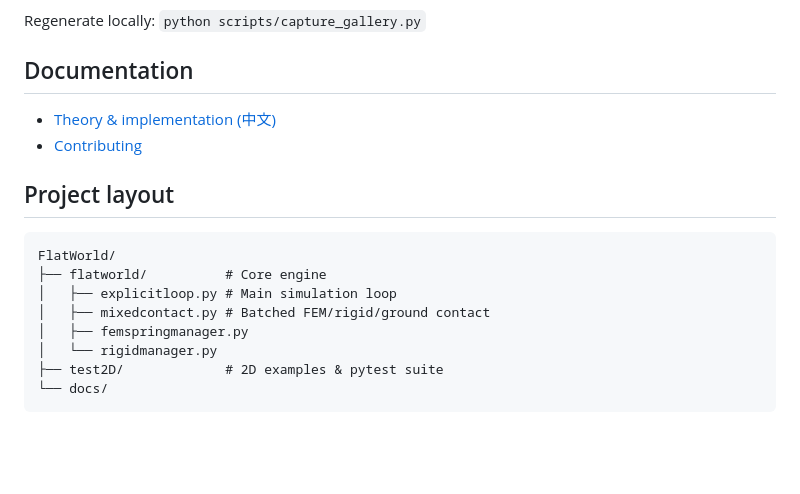
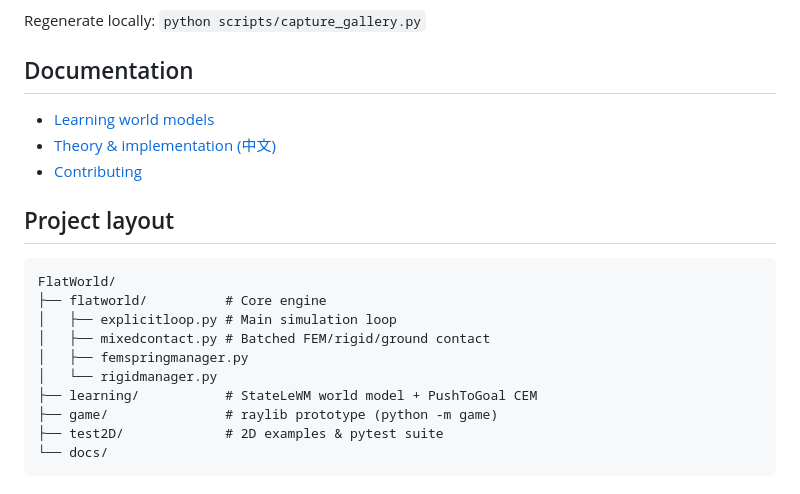
Before and after one commit to swaggyliu/FlatWorld, a Markdown page: README.md, the part around one of its changes. Rendered like a GitHub page; blank space fills up the shorter version.

````diff
--- a/README.md
+++ b/README.md
@@ -81,6 +119,7 @@ Regenerate locally: `python scripts/capture_gallery.py`
 
 ## Documentation
 
+- [Learning world models](learning/README.md)
 - [Theory & implementation (中文)](docs/THEORY_AND_IMPLEMENTATION.md)
 - [Contributing](CONTRIBUTING.md)
 
@@ -93,6 +132,8 @@ FlatWorld/
 │   ├── mixedcontact.py # Batched FEM/rigid/ground contact
 │   ├── femspringmanager.py
 │   └── rigidmanager.py
+├── learning/           # StateLeWM world model + PushToGoal CEM
+├── game/               # raylib prototype (python -m game)
 ├── test2D/             # 2D examples & pytest suite
 └── docs/
 ```
````
Also changed, not shown: other parts of README.md (+73 -6 lines), learning/README.md (+42 -23 lines), docs/game/bank.png (added), docs/game/gauntlet.png (added), docs/game/menu.png (added), docs/game/push.png (added), 2 other files.
